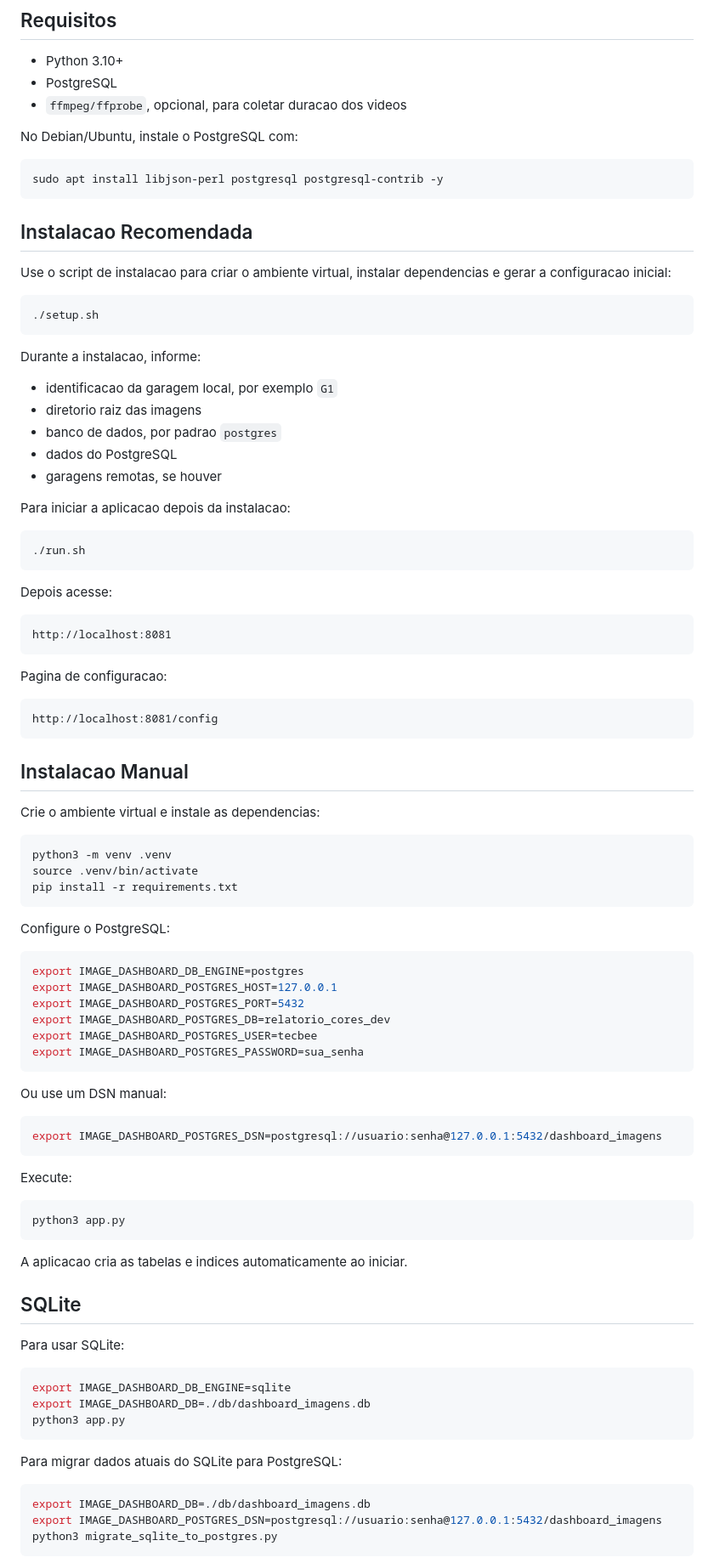
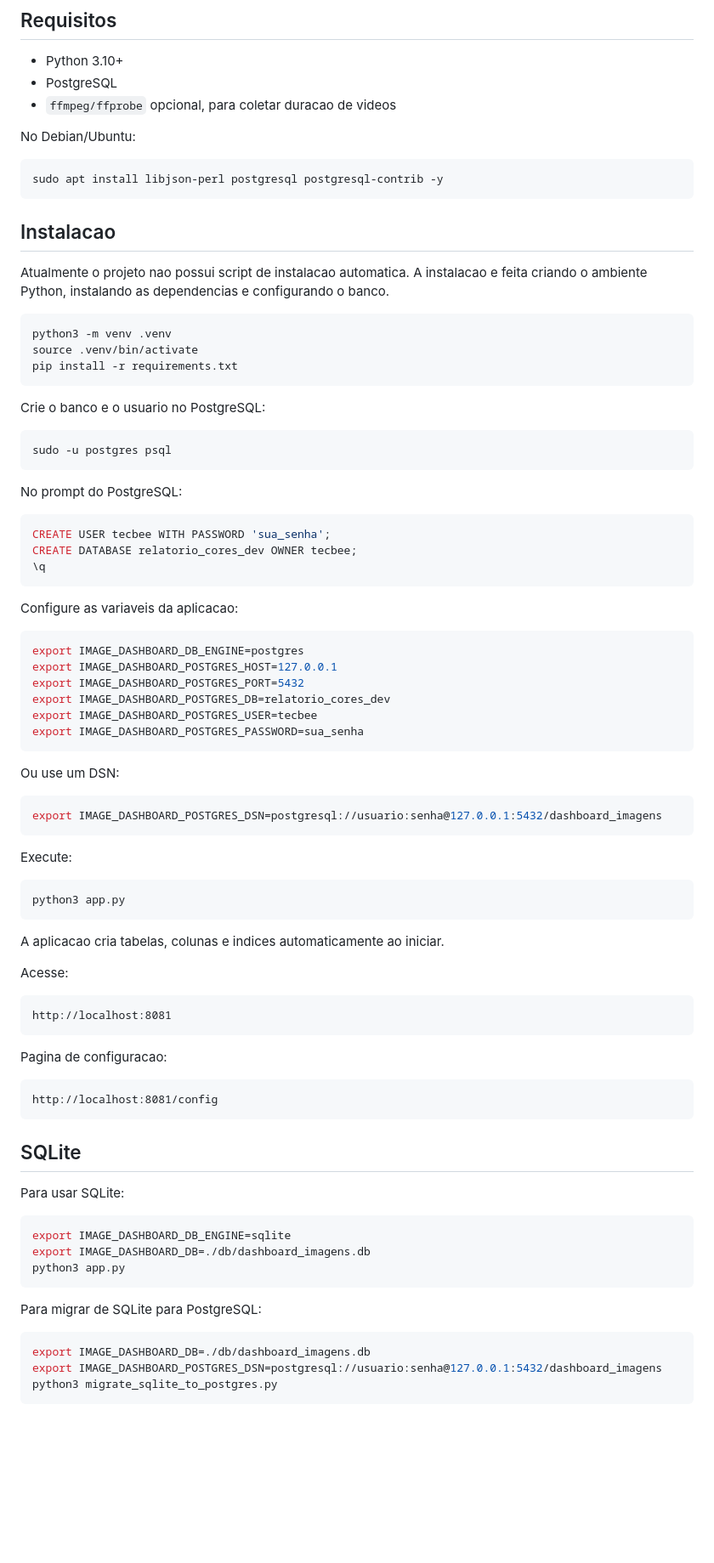
Before and after one commit to dg-marins/dashboard_imagens, a Markdown page: README.md, the part around one of its changes. Shown at 85% size. Drawn GitHub-style; blank space fills up the shorter version.

Commit message:
Atualiza documentacao de instalacao

````diff
--- a/README.md
+++ b/README.md
@@ -19,37 +19,64 @@ O banco recomendado para iniciar e operar em producao e o **PostgreSQL**. O SQLi
 
 - Python 3.10+
 - PostgreSQL
-- `ffmpeg/ffprobe`, opcional, para coletar duracao dos videos
+- `ffmpeg/ffprobe` opcional, para coletar duracao de videos
 
-No Debian/Ubuntu, instale o PostgreSQL com:
+No Debian/Ubuntu:
 
 ```bash
 sudo apt install libjson-perl postgresql postgresql-contrib -y
 ```
 
-## Instalacao Recomendada
+## Instalacao
 
-Use o script de instalacao para criar o ambiente virtual, instalar dependencias e gerar a configuracao inicial:
+Atualmente o projeto nao possui script de instalacao automatica. A instalacao e feita criando o ambiente Python, instalando as dependencias e configurando o banco.
 
 ```bash
-./setup.sh
+python3 -m venv .venv
+source .venv/bin/activate
+pip install -r requirements.txt
 ```
 
-Durante a instalacao, informe:
-
-- identificacao da garagem local, por exemplo `G1`
-- diretorio raiz das imagens
-- banco de dados, por padrao `postgres`
-- dados do PostgreSQL
-- garagens remotas, se houver
-
-Para iniciar a aplicacao depois da instalacao:
+Crie o banco e o usuario no PostgreSQL:
 
 ```bash
-./run.sh
+sudo -u postgres psql
 ```
 
-Depois acesse:
+No prompt do PostgreSQL:
+
+```sql
+CREATE USER tecbee WITH PASSWORD 'sua_senha';
+CREATE DATABASE relatorio_cores_dev OWNER tecbee;
+\q
+```
+
+Configure as variaveis da aplicacao:
+
+```bash
+export IMAGE_DASHBOARD_DB_ENGINE=postgres
+export IMAGE_DASHBOARD_POSTGRES_HOST=127.0.0.1
+export IMAGE_DASHBOARD_POSTGRES_PORT=5432
+export IMAGE_DASHBOARD_POSTGRES_DB=relatorio_cores_dev
+export IMAGE_DASHBOARD_POSTGRES_USER=tecbee
+export IMAGE_DASHBOARD_POSTGRES_PASSWORD=sua_senha
+```
+
+Ou use um DSN:
+
+```bash
+export IMAGE_DASHBOARD_POSTGRES_DSN=postgresql://usuario:senha@127.0.0.1:5432/dashboard_imagens
+```
+
+Execute:
+
+```bash
+python3 app.py
+```
+
+A aplicacao cria tabelas, colunas e indices automaticamente ao iniciar.
+
+Acesse:
 
 ```text
 http://localhost:8081
@@ -61,41 +88,6 @@ Pagina de configuracao:
 http://localhost:8081/config
 ```
 
-## Instalacao Manual
-
-Crie o ambiente virtual e instale as dependencias:
-
-```bash
-python3 -m venv .venv
-source .venv/bin/activate
-pip install -r requirements.txt
-```
-
-Configure o PostgreSQL:
-
-```bash
-export IMAGE_DASHBOARD_DB_ENGINE=postgres
-export IMAGE_DASHBOARD_POSTGRES_HOST=127.0.0.1
-export IMAGE_DASHBOARD_POSTGRES_PORT=5432
-export IMAGE_DASHBOARD_POSTGRES_DB=relatorio_cores_dev
-export IMAGE_DASHBOARD_POSTGRES_USER=tecbee
-export IMAGE_DASHBOARD_POSTGRES_PASSWORD=sua_senha
-```
-
-Ou use um DSN manual:
-
-```bash
-export IMAGE_DASHBOARD_POSTGRES_DSN=postgresql://usuario:senha@127.0.0.1:5432/dashboard_imagens
-```
-
-Execute:
-
-```bash
-python3 app.py
-```
-
-A aplicacao cria as tabelas e indices automaticamente ao iniciar.
-
 ## SQLite
 
 Para usar SQLite:
@@ -106,7 +98,7 @@ export IMAGE_DASHBOARD_DB=./db/dashboard_imagens.db
 python3 app.py
 ```
 
-Para migrar dados atuais do SQLite para PostgreSQL:
+Para migrar de SQLite para PostgreSQL:
 
 ```bash
 export IMAGE_DASHBOARD_DB=./db/dashboard_imagens.db
````
Also changed, not shown: other parts of README.md (+72 -37 lines).
